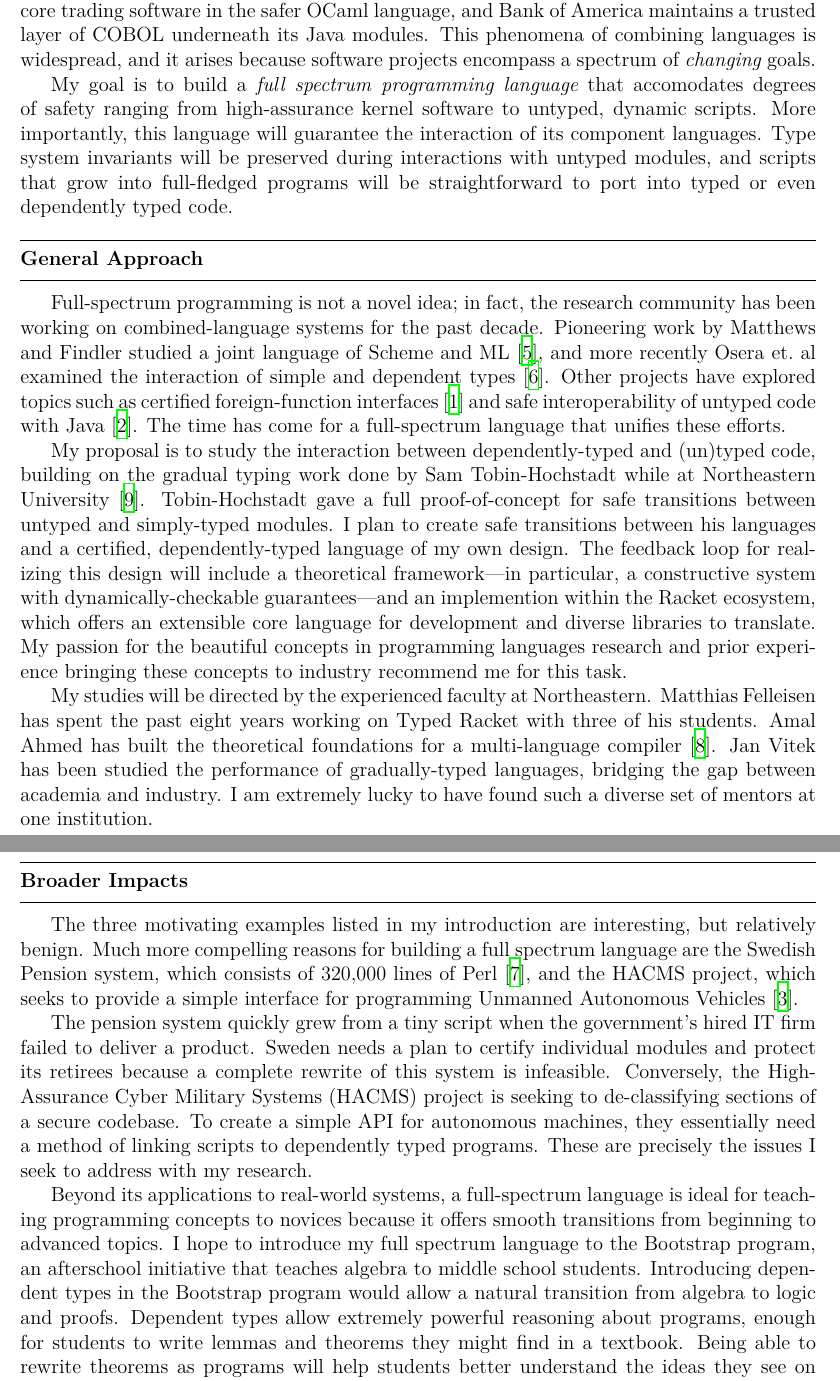
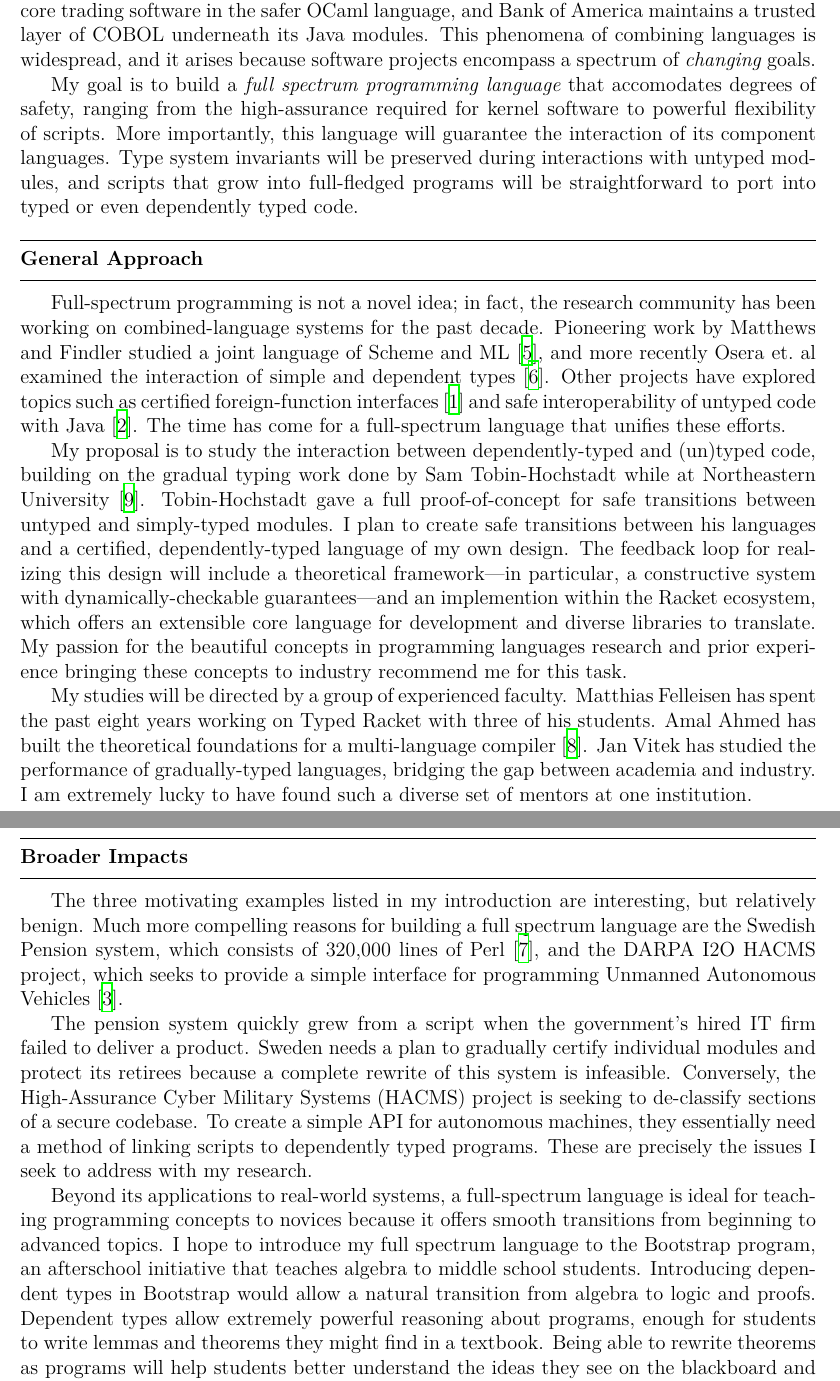
Before and after one commit to bennn/bensf, a LaTeX document (research.tex): two parts of pages 1 and 2 of 2, joined at a grey line, cut so that both start at the same text. Compiled offline with XeLaTeX.

Commit message:
[research/personal] submitted

```diff
--- a/research.tex
+++ b/research.tex
@@ -24,7 +24,7 @@ For example, Facebook began with a PHP script but has recently developed their o
 Similarly, Jane Street Capital primarily used Visual Basic until one employee gradually rewrote the core trading software in the safer OCaml language, and Bank of America maintains a trusted layer of COBOL underneath its Java modules.
 This phenomena of combining languages is widespread, and it arises because software projects encompass a spectrum of \emph{changing} goals.
 
-My goal is to build a \emph{full spectrum programming language} that accomodates degrees of safety ranging from high-assurance kernel software to untyped, dynamic scripts.
+My goal is to build a \emph{full spectrum programming language} that accomodates degrees of safety, ranging from the high-assurance required for kernel software to powerful flexibility of scripts.
 More importantly, this language will guarantee the interaction of its component languages.
 Type system invariants will be preserved during interactions with untyped modules, and scripts that grow into full-fledged programs will be straightforward to port into typed or even dependently typed code.
 
@@ -41,10 +41,10 @@ I plan to create safe transitions between his languages and a certified, depende
 The feedback loop for realizing this design will include a theoretical framework\textemdash in particular, a constructive system with dynamically-checkable guarantees\textemdash and an implemention within the Racket ecosystem, which offers an extensible core language for development and diverse libraries to translate.
 My passion for the beautiful concepts in programming languages research and prior experience bringing these concepts to industry recommend me for this task.
 
-My studies will be directed by the experienced faculty at Northeastern.
+My studies will be directed by a group of experienced faculty.
 Matthias Felleisen has spent the past eight years working on Typed Racket with three of his students.
 Amal Ahmed has built the theoretical foundations for a multi-language compiler~\cite{perconti2014verifying}.
-Jan Vitek has been studied the performance of gradually-typed languages, bridging the gap between academia and industry.
+Jan Vitek has studied the performance of gradually-typed languages, bridging the gap between academia and industry.
 I am extremely lucky to have found such a diverse set of mentors at one institution.
 
 \newpage
@@ -52,17 +52,17 @@ I am extremely lucky to have found such a diverse set of mentors at one institut
 \hdr{Broader Impacts}{}
 
 The three motivating examples listed in my introduction are interesting, but relatively benign.
-Much more compelling reasons for building a full spectrum language are the Swedish Pension system, which consists of 320,000 lines of Perl~\cite{jantalk}, and the HACMS project, which seeks to provide a simple interface for programming Unmanned Autonomous Vehicles~\cite{hacms}.
+Much more compelling reasons for building a full spectrum language are the Swedish Pension system, which consists of 320,000 lines of Perl~\cite{jantalk}, and the DARPA I2O HACMS project, which seeks to provide a simple interface for programming Unmanned Autonomous Vehicles~\cite{hacms}.
 
-The pension system quickly grew from a tiny script when the government's hired IT firm failed to deliver a product.
-Sweden needs a plan to certify individual modules and protect its retirees because a complete rewrite of this system is infeasible.
-Conversely, the High-Assurance Cyber Military Systems (HACMS) project is seeking to de-classifying sections of a secure codebase.
+The pension system quickly grew from a script when the government's hired IT firm failed to deliver a product.
+Sweden needs a plan to gradually certify individual modules and protect its retirees because a complete rewrite of this system is infeasible.
+Conversely, the High-Assurance Cyber Military Systems (HACMS) project is seeking to de-classify sections of a secure codebase.
 To create a simple API for autonomous machines, they essentially need a method of linking scripts to dependently typed programs.
 These are precisely the issues I seek to address with my research.
 
 Beyond its applications to real-world systems, a full-spectrum language is ideal for teaching programming concepts to novices because it offers smooth transitions from beginning to advanced topics.
 I hope to introduce my full spectrum language to the Bootstrap program, an afterschool initiative that teaches algebra to middle school students.
-Introducing dependent types in the Bootstrap program would allow a natural transition from algebra to logic and proofs.
+Introducing dependent types in Bootstrap would allow a natural transition from algebra to logic and proofs.
 Dependent types allow extremely powerful reasoning about programs, enough for students to write lemmas and theorems they might find in a textbook.
 Being able to rewrite theorems as programs will help students better understand the ideas they see on the blackboard and improve their formal reasoning skills; programming is a more intuitive and comprehensive introduction to proofs than the rigid ``checklists'' that U.S. high-school students learn in geometry class.
 Thus a full-spectrum language is the key to an engaging and comprehensive program for mathematics education.
```
Also changed, not shown: personal.tex (+5 -4 lines).
